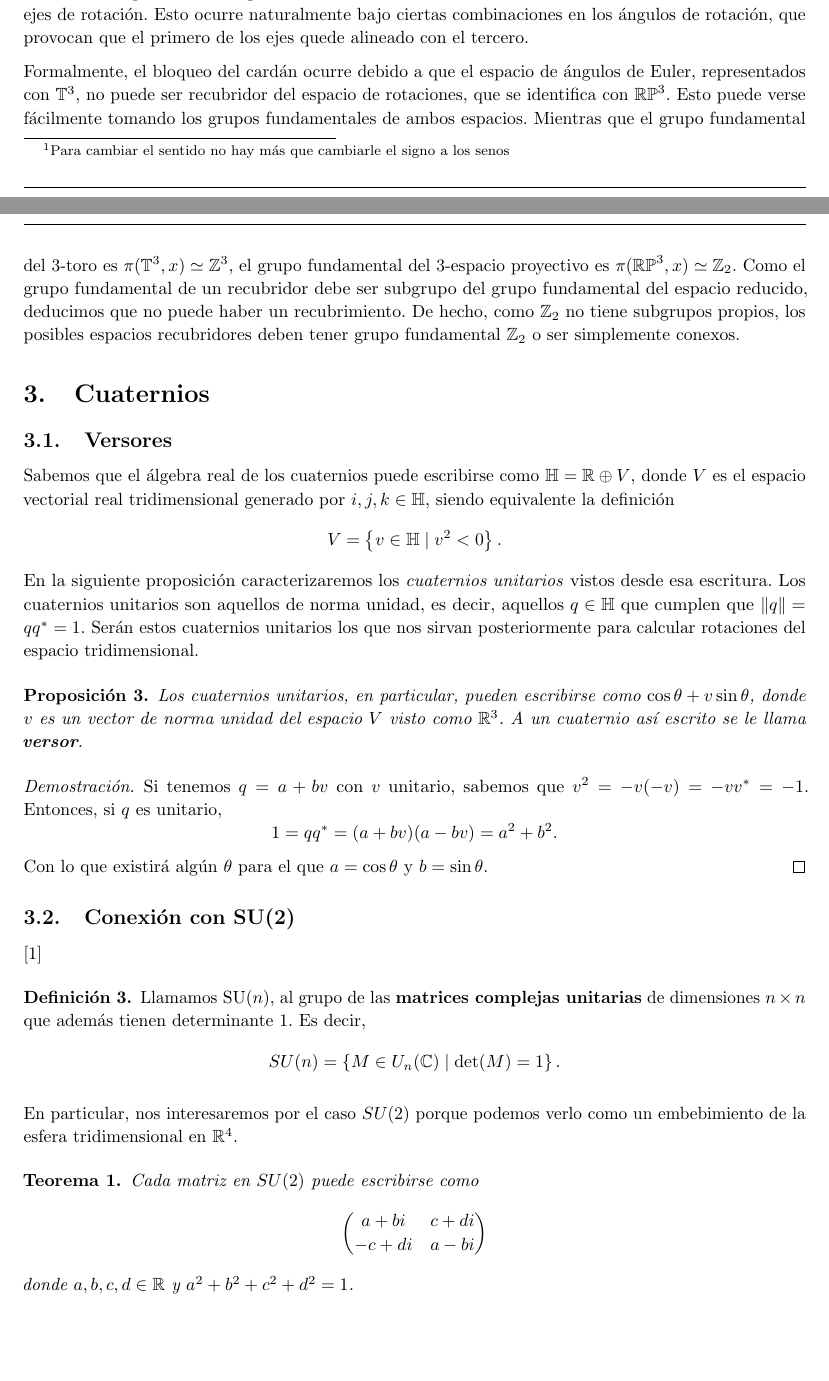
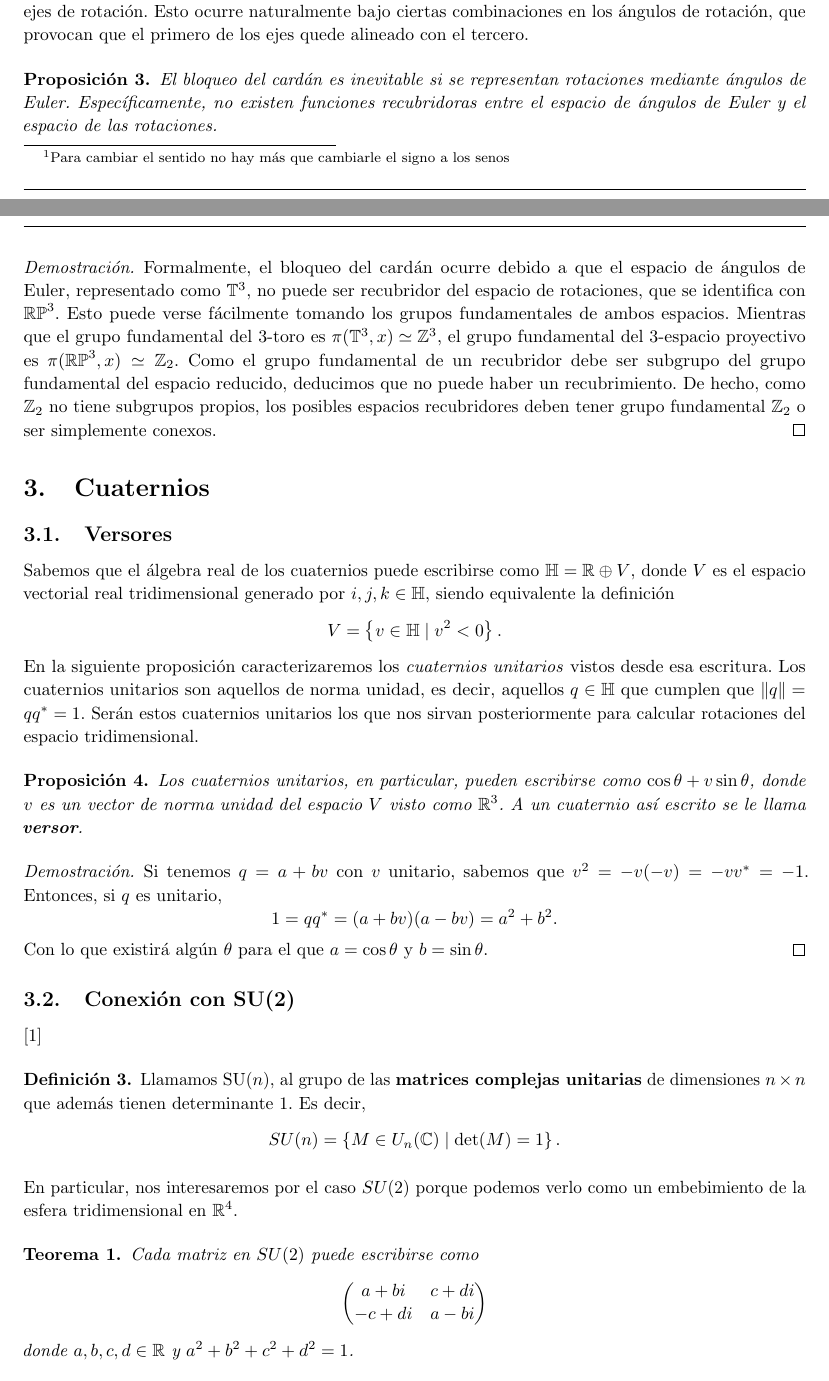
Before and after one commit to M42/representaciones, a LaTeX document (representaciones.tex): two parts of pages 4 and 5 of 9, joined at a grey line, cut so that both start at the same text. Compiled offline with pdfLaTeX.

Commit message:
bloqueo del cardán como teorema

```diff
--- a/representaciones.tex
+++ b/representaciones.tex
@@ -281,10 +281,15 @@ de los ejes de rotación. Esto ocurre naturalmente bajo ciertas
 combinaciones en los ángulos de rotación, que provocan que el primero
 de los ejes quede alineado con el tercero.
 
-
-% Esto debería ser un teorema
+\begin{proposition}
+  El bloqueo del cardán es inevitable si se representan rotaciones
+  mediante ángulos de Euler. Específicamente, no existen funciones
+  recubridoras entre el espacio de ángulos de Euler y el espacio de
+  las rotaciones.
+\end{proposition}
+\begin{proof}
   Formalmente, el bloqueo del cardán ocurre debido a que el espacio de
-ángulos de Euler, representados con $\mathbb T^3$, no puede ser
+  ángulos de Euler, representado como $\mathbb T^3$, no puede ser
   recubridor del espacio de rotaciones, que se identifica con
   $\mathbb{RP}^3$. Esto puede verse fácilmente tomando los grupos
   fundamentales de ambos espacios. Mientras que el grupo fundamental del
@@ -296,6 +301,7 @@ reducido, deducimos que no puede haber un recubrimiento. De hecho,
   como $\mathbb Z_2$ no tiene subgrupos propios, los posibles espacios
   recubridores deben tener grupo fundamental $\mathbb Z_2$ o ser simplemente
   conexos.
+\end{proof}
 
 \section{Cuaternios}
 \subsection{Versores}
```
Lines whose indentation alone changed are shown as unchanged.
